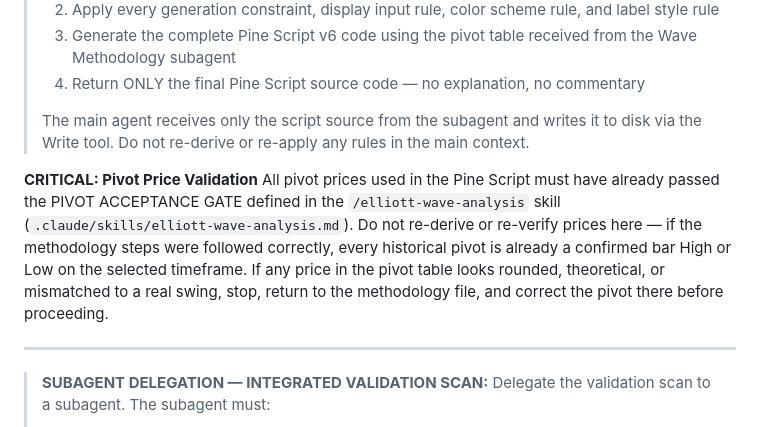
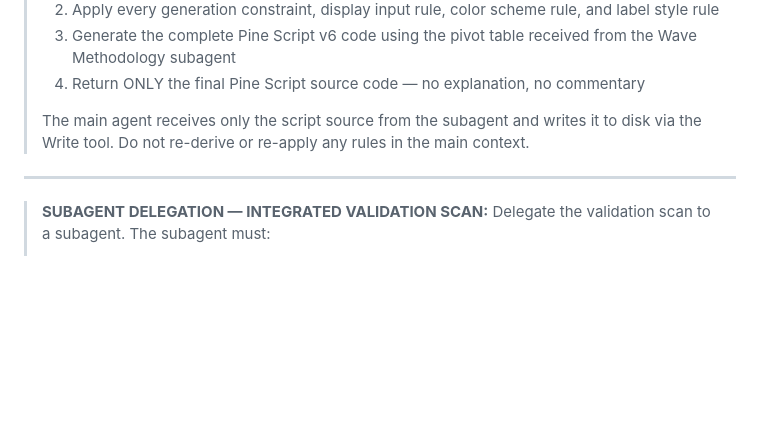
Before and after one commit to fededamis/ElliotWavePineScriptGenerator, a Markdown page: Elliot Wave TradingView PineScript.prompt.md, the part around one of its changes. GitHub-like rendering; blank space fills up the shorter version.

Commit message:
code cleanup

```diff
--- a/Elliot Wave TradingView PineScript.prompt.md
+++ b/Elliot Wave TradingView PineScript.prompt.md
@@ -65,9 +65,6 @@ Once both are provided, analyze [TICKER] starting from [START DATE] up to and in
 >
 > The main agent receives only the script source from the subagent and writes it to disk via the Write tool. Do not re-derive or re-apply any rules in the main context.
 
-**CRITICAL: Pivot Price Validation**
-All pivot prices used in the Pine Script must have already passed the PIVOT ACCEPTANCE GATE defined in the `/elliott-wave-analysis` skill (`.claude/skills/elliott-wave-analysis.md`). Do not re-derive or re-verify prices here — if the methodology steps were followed correctly, every historical pivot is already a confirmed bar High or Low on the selected timeframe. If any price in the pivot table looks rounded, theoretical, or mismatched to a real swing, stop, return to the methodology file, and correct the pivot there before proceeding.
-
 ---
 
 > **SUBAGENT DELEGATION — INTEGRATED VALIDATION SCAN:**
```
Also changed, not shown: other parts of Elliot Wave TradingView PineScript.prompt.md (+1 -3 lines).
